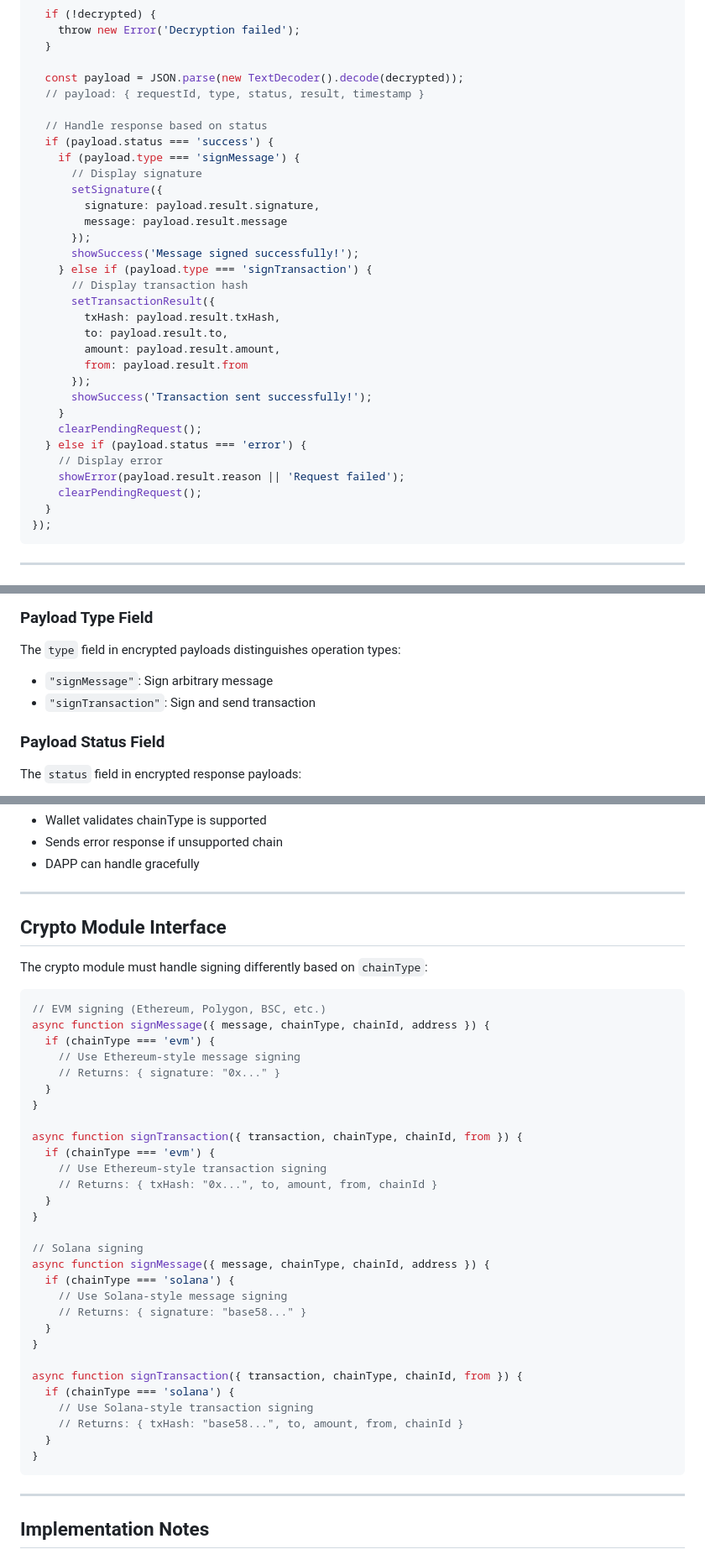
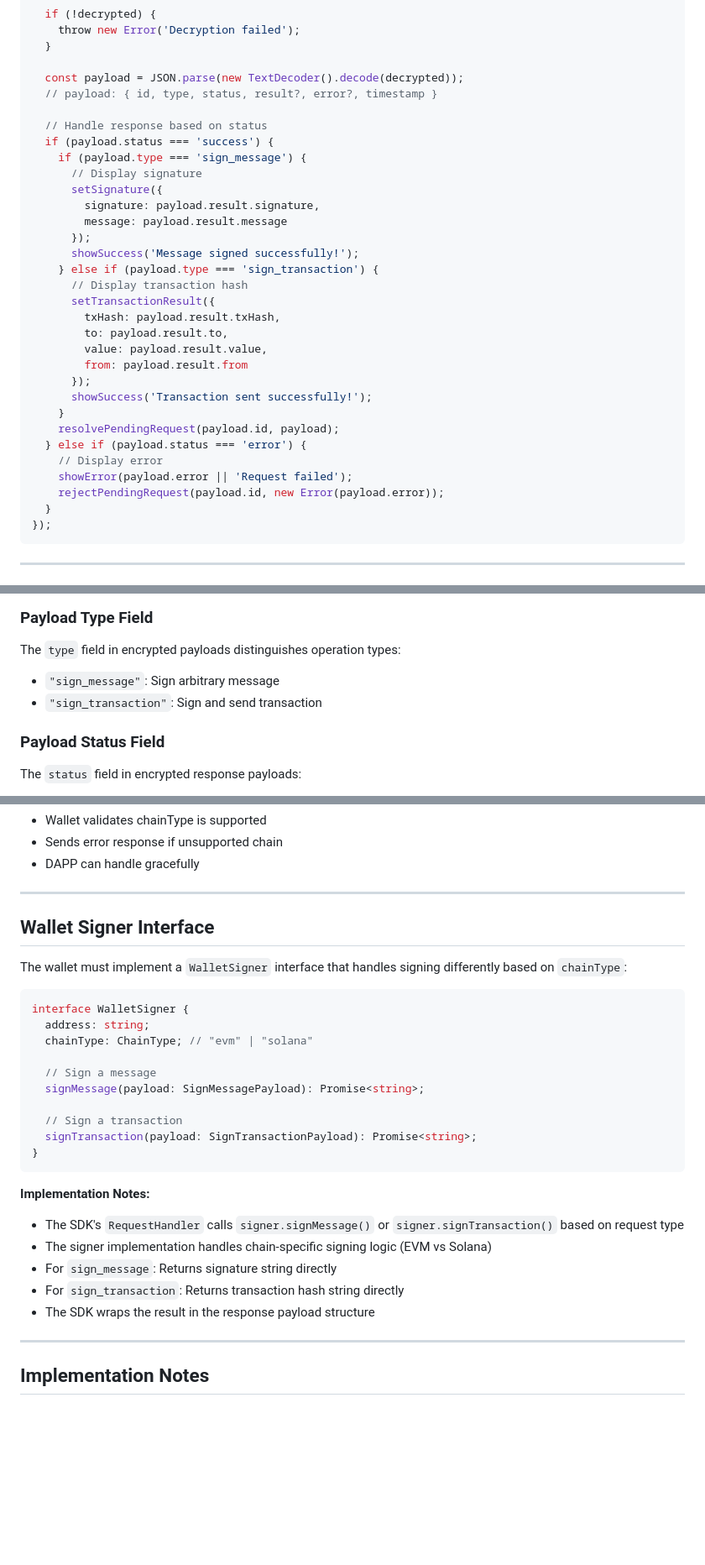
Before and after one commit to VictorLuu99/connect-wallet-basic-demo, a Markdown page: flow/SEQUENCE_DIAGRAMS_SIGN_OPERATIONS.md, 3 parts joined by grey strips. Shown: that part at 84% size. Drawn GitHub-style; blank space fills up the shorter version.

````diff
--- a/flow/SEQUENCE_DIAGRAMS_SIGN_OPERATIONS.md
+++ b/flow/SEQUENCE_DIAGRAMS_SIGN_OPERATIONS.md
@@ -490,32 +502,32 @@ socket.on('dapp:response', (data) => {
   }
 
   const payload = JSON.parse(new TextDecoder().decode(decrypted));
-  // payload: { requestId, type, status, result, timestamp }
+  // payload: { id, type, status, result?, error?, timestamp }
 
   // Handle response based on status
   if (payload.status === 'success') {
-    if (payload.type === 'signMessage') {
+    if (payload.type === 'sign_message') {
       // Display signature
       setSignature({
         signature: payload.result.signature,
         message: payload.result.message
       });
       showSuccess('Message signed successfully!');
-    } else if (payload.type === 'signTransaction') {
+    } else if (payload.type === 'sign_transaction') {
       // Display transaction hash
       setTransactionResult({
         txHash: payload.result.txHash,
         to: payload.result.to,
-        amount: payload.result.amount,
+        value: payload.result.value,
         from: payload.result.from
       });
       showSuccess('Transaction sent successfully!');
     }
-    clearPendingRequest();
+    resolvePendingRequest(payload.id, payload);
   } else if (payload.status === 'error') {
     // Display error
-    showError(payload.result.reason || 'Request failed');
-    clearPendingRequest();
+    showError(payload.error || 'Request failed');
+    rejectPendingRequest(payload.id, new Error(payload.error));
   }
 });
 ```
@@ -659,8 +674,8 @@ socket.on('dapp:response', (data) => {
 ### Payload Type Field
 
 The `type` field in encrypted payloads distinguishes operation types:
-- `"signMessage"`: Sign arbitrary message
-- `"signTransaction"`: Sign and send transaction
+- `"sign_message"`: Sign arbitrary message
+- `"sign_transaction"`: Sign and send transaction
 
 ### Payload Status Field
 
@@ -721,41 +736,29 @@ The `status` field in encrypted response payloads:
 
 ---
 
-## Crypto Module Interface
+## Wallet Signer Interface
 
-The crypto module must handle signing differently based on `chainType`:
+The wallet must implement a `WalletSigner` interface that handles signing differently based on `chainType`:
 
-```js
-// EVM signing (Ethereum, Polygon, BSC, etc.)
-async function signMessage({ message, chainType, chainId, address }) {
-  if (chainType === 'evm') {
-    // Use Ethereum-style message signing
-    // Returns: { signature: "0x..." }
-  }
-}
+```typescript
+interface WalletSigner {
+  address: string;
+  chainType: ChainType; // "evm" | "solana"
 
-async function signTransaction({ transaction, chainType, chainId, from }) {
-  if (chainType === 'evm') {
-    // Use Ethereum-style transaction signing
-    // Returns: { txHash: "0x...", to, amount, from, chainId }
-  }
-}
+  // Sign a message
+  signMessage(payload: SignMessagePayload): Promise<string>;
 
-// Solana signing
-async function signMessage({ message, chainType, chainId, address }) {
-  if (chainType === 'solana') {
-    // Use Solana-style message signing
-    // Returns: { signature: "base58..." }
-  }
-}
-
-async function signTransaction({ transaction, chainType, chainId, from }) {
-  if (chainType === 'solana') {
-    // Use Solana-style transaction signing
-    // Returns: { txHash: "base58...", to, amount, from, chainId }
-  }
+  // Sign a transaction
+  signTransaction(payload: SignTransactionPayload): Promise<string>;
 }
 ```
+
+**Implementation Notes:**
+- The SDK's `RequestHandler` calls `signer.signMessage()` or `signer.signTransaction()` based on request type
+- The signer implementation handles chain-specific signing logic (EVM vs Solana)
+- For `sign_message`: Returns signature string directly
+- For `sign_transaction`: Returns transaction hash string directly
+- The SDK wraps the result in the response payload structure
 
 ---
 
````
Also changed, not shown: other parts of flow/SEQUENCE_DIAGRAMS_SIGN_OPERATIONS.md (+153 -134 lines).
